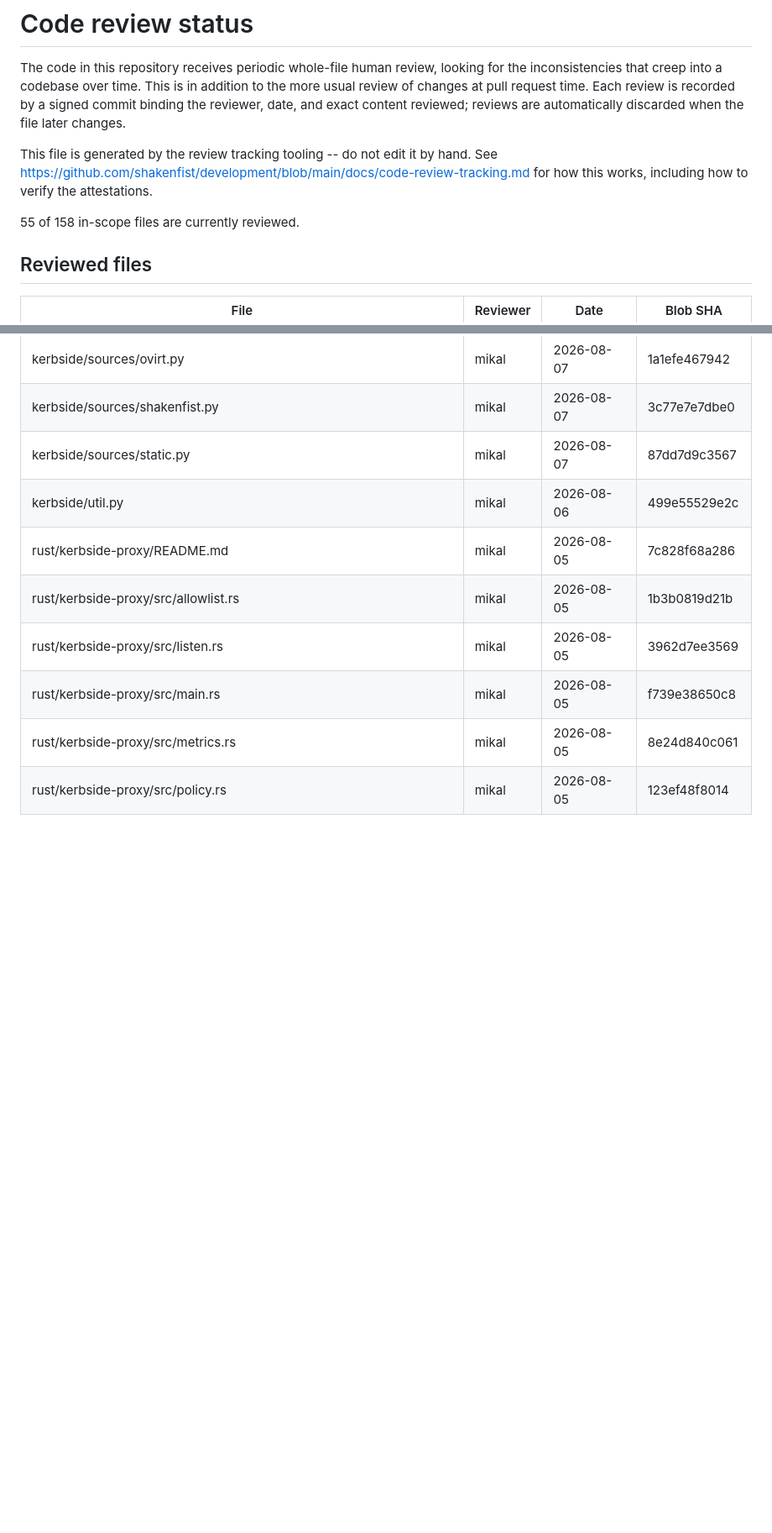
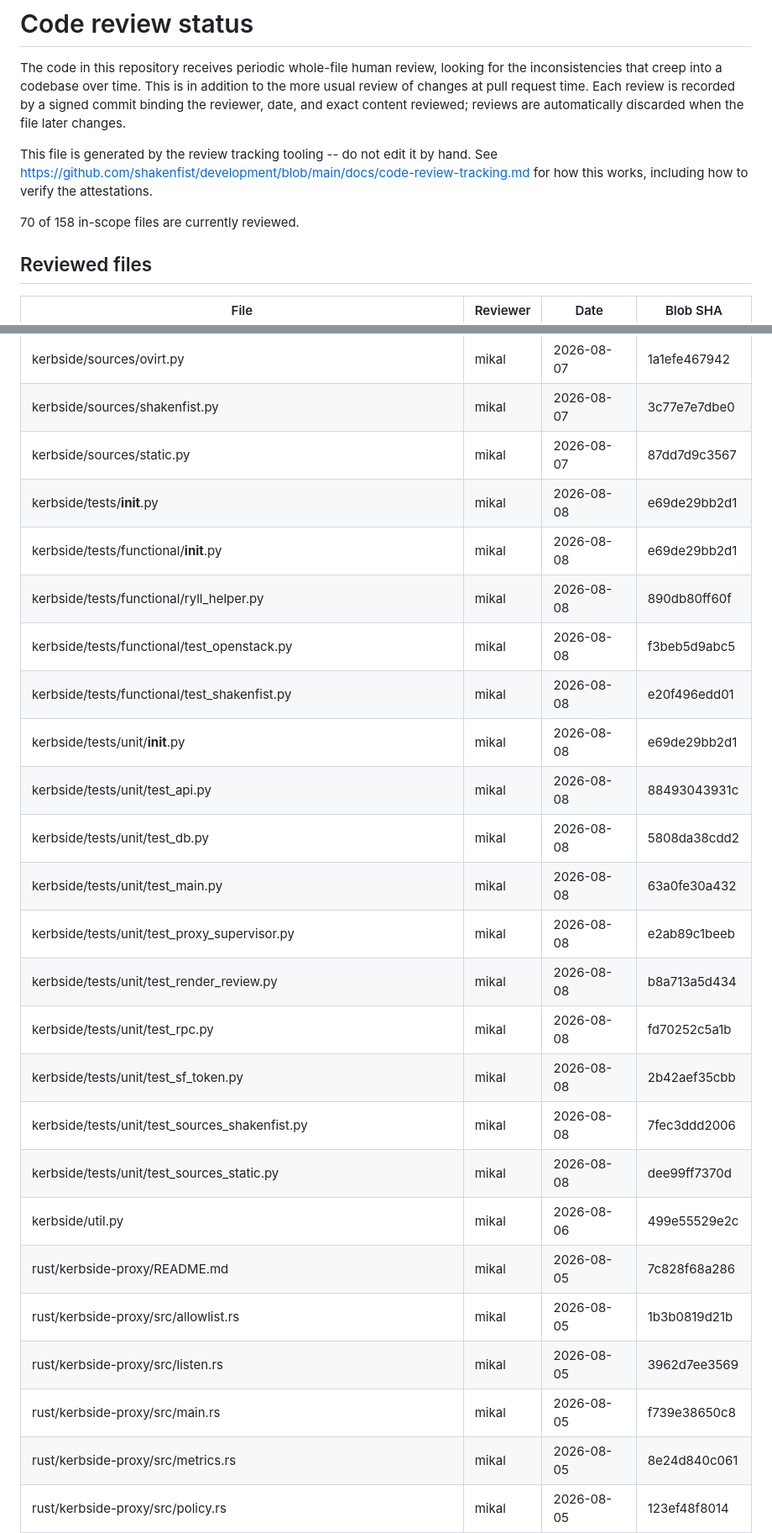
Before and after one commit to shakenfist/kerbside, a Markdown page: REVIEWS.md, 2 parts joined by grey strips. Shown at 84% size. Rendered like a GitHub page; blank space fills up the shorter version.

Commit message:
review: tests

```diff
--- a/REVIEWS.md
+++ b/REVIEWS.md
@@ -11,7 +11,7 @@ This file is generated by the review tracking tooling -- do not
 edit it by hand. See https://github.com/shakenfist/development/blob/main/docs/code-review-tracking.md
 for how this works, including how to verify the attestations.
 
-55 of 158 in-scope files are currently reviewed.
+70 of 158 in-scope files are currently reviewed.
 
 ## Reviewed files
 
@@ -56,6 +56,21 @@ for how this works, including how to verify the attestations.
 | kerbside/sources/ovirt.py | mikal | 2026-08-07 | 1a1efe467942 |
 | kerbside/sources/shakenfist.py | mikal | 2026-08-07 | 3c77e7e7dbe0 |
 | kerbside/sources/static.py | mikal | 2026-08-07 | 87dd7d9c3567 |
+| kerbside/tests/__init__.py | mikal | 2026-08-08 | e69de29bb2d1 |
+| kerbside/tests/functional/__init__.py | mikal | 2026-08-08 | e69de29bb2d1 |
+| kerbside/tests/functional/ryll_helper.py | mikal | 2026-08-08 | 890db80ff60f |
+| kerbside/tests/functional/test_openstack.py | mikal | 2026-08-08 | f3beb5d9abc5 |
+| kerbside/tests/functional/test_shakenfist.py | mikal | 2026-08-08 | e20f496edd01 |
+| kerbside/tests/unit/__init__.py | mikal | 2026-08-08 | e69de29bb2d1 |
+| kerbside/tests/unit/test_api.py | mikal | 2026-08-08 | 88493043931c |
+| kerbside/tests/unit/test_db.py | mikal | 2026-08-08 | 5808da38cdd2 |
+| kerbside/tests/unit/test_main.py | mikal | 2026-08-08 | 63a0fe30a432 |
+| kerbside/tests/unit/test_proxy_supervisor.py | mikal | 2026-08-08 | e2ab89c1beeb |
+| kerbside/tests/unit/test_render_review.py | mikal | 2026-08-08 | b8a713a5d434 |
+| kerbside/tests/unit/test_rpc.py | mikal | 2026-08-08 | fd70252c5a1b |
+| kerbside/tests/unit/test_sf_token.py | mikal | 2026-08-08 | 2b42aef35cbb |
+| kerbside/tests/unit/test_sources_shakenfist.py | mikal | 2026-08-08 | 7fec3ddd2006 |
+| kerbside/tests/unit/test_sources_static.py | mikal | 2026-08-08 | dee99ff7370d |
 | kerbside/util.py | mikal | 2026-08-06 | 499e55529e2c |
 | rust/kerbside-proxy/README.md | mikal | 2026-08-05 | 7c828f68a286 |
 | rust/kerbside-proxy/src/allowlist.rs | mikal | 2026-08-05 | 1b3b0819d21b |
```
